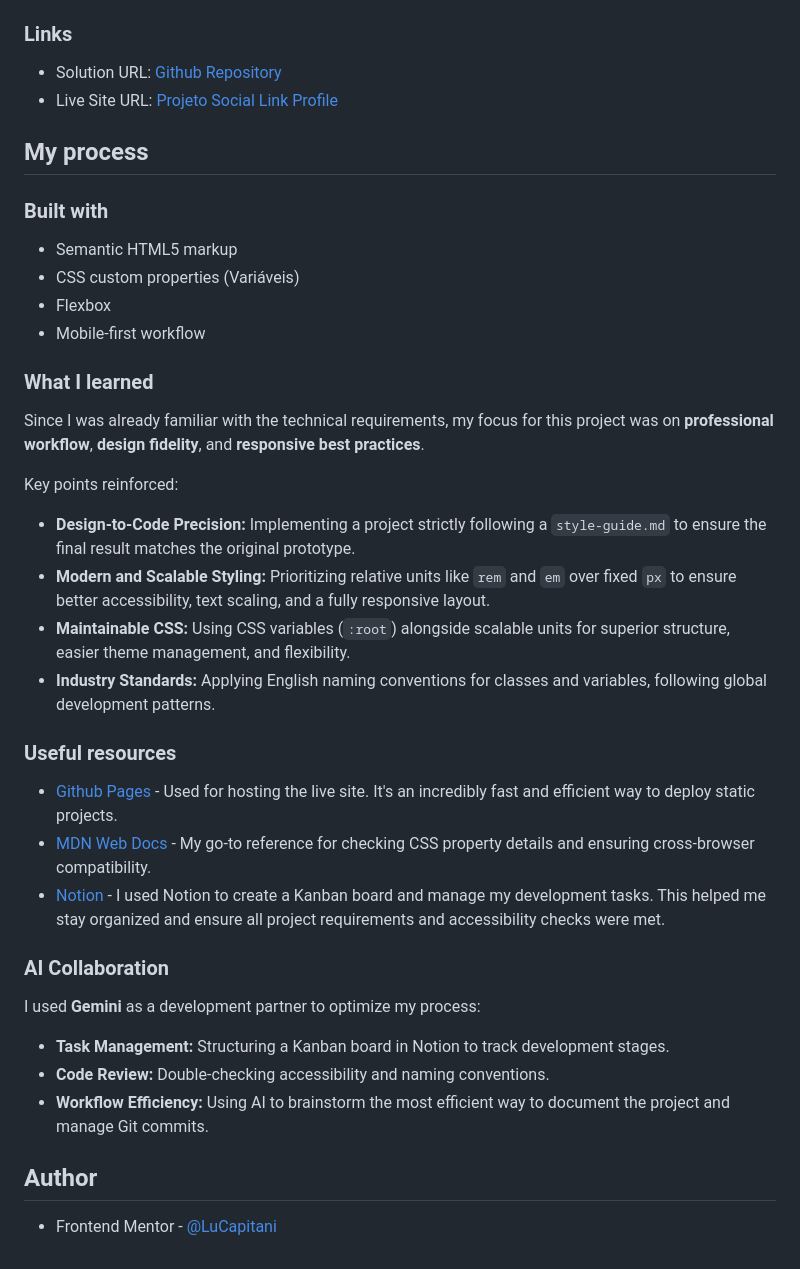
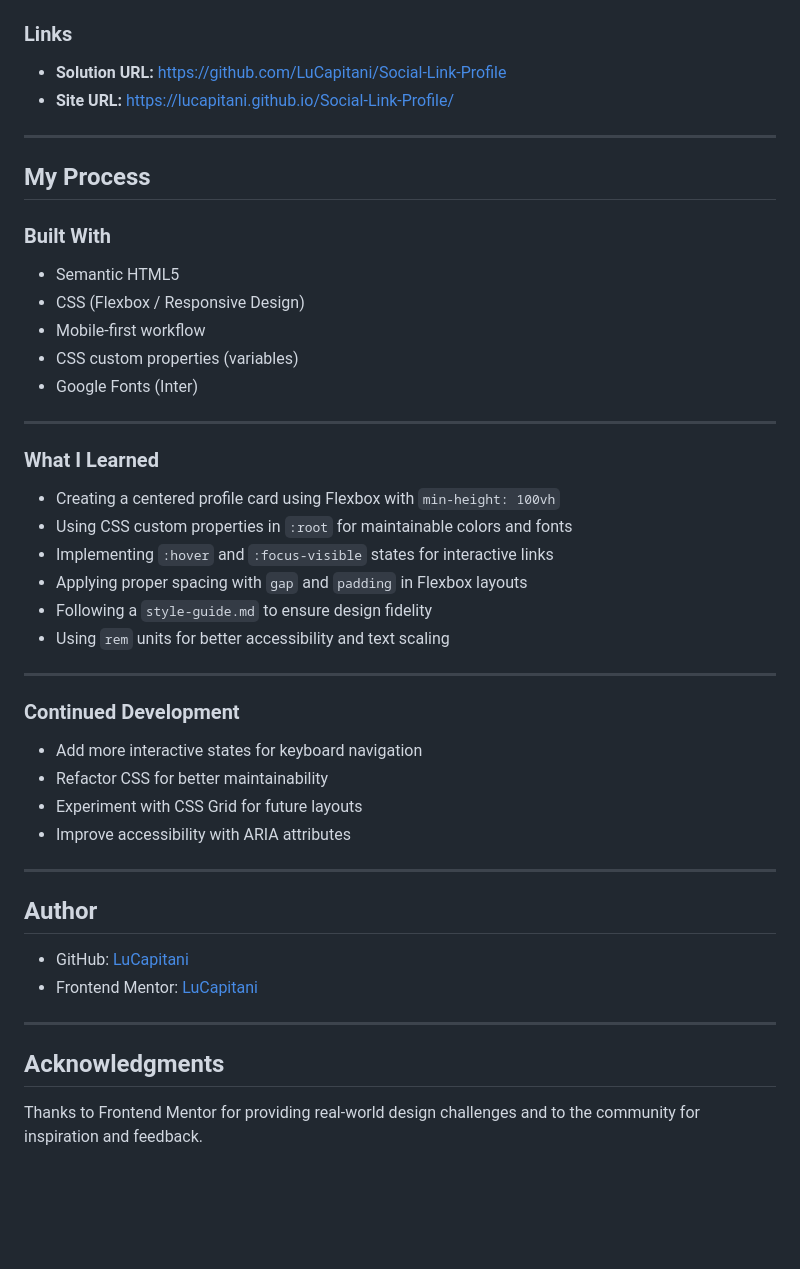
Before and after one commit to LuCapitani/Social-Link-Profile, a Markdown page: README.md, the part around the change printed below. GitHub-like rendering; blank space fills up the shorter version.

Commit message:
docs: update README with professional layout and images

```diff
--- a/README.md
+++ b/README.md
@@ -18,42 +48,49 @@ This is a solution to the [Social Link Profile challenge on Frontend Mentor](htt
 ### Links
 
-- Solution URL: [Github Repository](https://github.com/LuCapitani/Social-Link-Profile)
-- Live Site URL: [Projeto Social Link Profile](https://lucapitani.github.io/Social-Link-Profile/)
+- **Solution URL:** https://github.com/LuCapitani/Social-Link-Profile
+- **Site URL:** https://lucapitani.github.io/Social-Link-Profile/
 
-## My process
+---
 
-### Built with
+## My Process
 
-- Semantic HTML5 markup
-- CSS custom properties (Variáveis)
-- Flexbox
+### Built With
+
+- Semantic HTML5
+- CSS (Flexbox / Responsive Design)
 - Mobile-first workflow
+- CSS custom properties (variables)
+- Google Fonts (Inter)
 
-### What I learned
+---
 
-Since I was already familiar with the technical requirements, my focus for this project was on **professional workflow**, **design fidelity**, and **responsive best practices**.
+### What I Learned
 
-Key points reinforced:
-- **Design-to-Code Precision:** Implementing a project strictly following a `style-guide.md` to ensure the final result matches the original prototype.
-- **Modern and Scalable Styling:** Prioritizing relative units like `rem` and `em` over fixed `px` to ensure better accessibility, text scaling, and a fully responsive layout.
-- **Maintainable CSS:** Using CSS variables (`:root`) alongside scalable units for superior structure, easier theme management, and flexibility.
-- **Industry Standards:** Applying English naming conventions for classes and variables, following global development patterns.
+- Creating a centered profile card using Flexbox with `min-height: 100vh`
+- Using CSS custom properties in `:root` for maintainable colors and fonts
+- Implementing `:hover` and `:focus-visible` states for interactive links
+- Applying proper spacing with `gap` and `padding` in Flexbox layouts
+- Following a `style-guide.md` to ensure design fidelity
+- Using `rem` units for better accessibility and text scaling
 
+---
 
-### Useful resources
+### Continued Development
 
-- [Github Pages](https://docs.github.com/pt/pages) - Used for hosting the live site. It's an incredibly fast and efficient way to deploy static projects.
-- [MDN Web Docs](https://developer.mozilla.org/en-US/docs/Web/CSS) - My go-to reference for checking CSS property details and ensuring cross-browser compatibility.
-- [Notion](https://www.notion.so) - I used Notion to create a Kanban board and manage my development tasks. This helped me stay organized and ensure all project requirements and accessibility checks were met.
+- Add more interactive states for keyboard navigation
+- Refactor CSS for better maintainability
+- Experiment with CSS Grid for future layouts
+- Improve accessibility with ARIA attributes
 
-
-### AI Collaboration
-
-I used **Gemini** as a development partner to optimize my process:
-- **Task Management:** Structuring a Kanban board in Notion to track development stages.
-- **Code Review:** Double-checking accessibility and naming conventions.
-- **Workflow Efficiency:** Using AI to brainstorm the most efficient way to document the project and manage Git commits.
+---
 
 ## Author
 
-- Frontend Mentor - [@LuCapitani](https://www.frontendmentor.io/profile/LuCapitani)
+- GitHub: [LuCapitani](https://github.com/LuCapitani)
+- Frontend Mentor: [LuCapitani](https://www.frontendmentor.io/profile/LuCapitani)
+
+---
+
+## Acknowledgments
+
+Thanks to Frontend Mentor for providing real-world design challenges and to the community for inspiration and feedback.
```
Also changed, not shown: other parts of README.md (+37 -7 lines), assets/images/destkop-design.jpg (added), assets/images/mobile-design.jpg (added), assets/images/preview.jpg (added), 2 other files.
